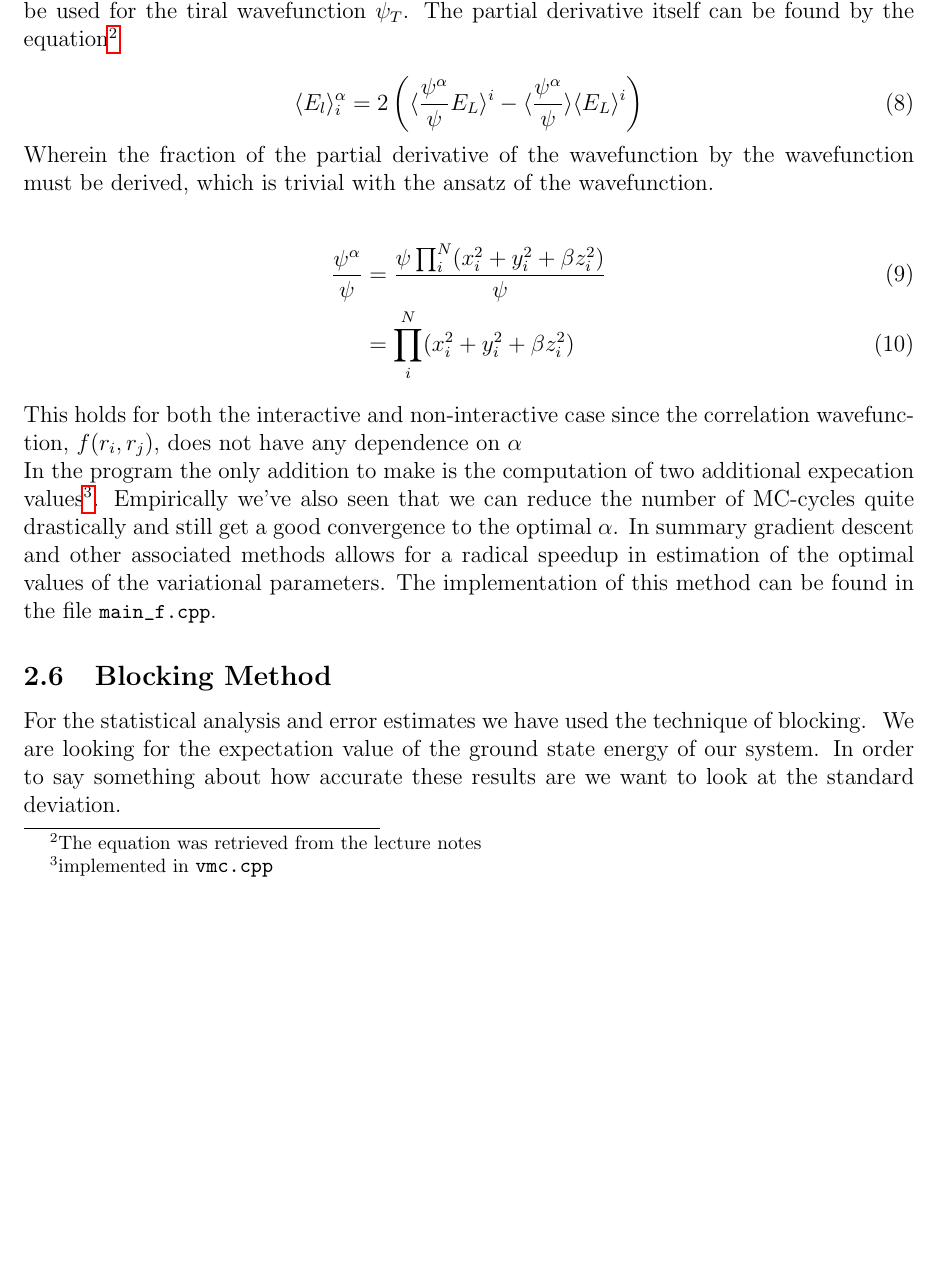
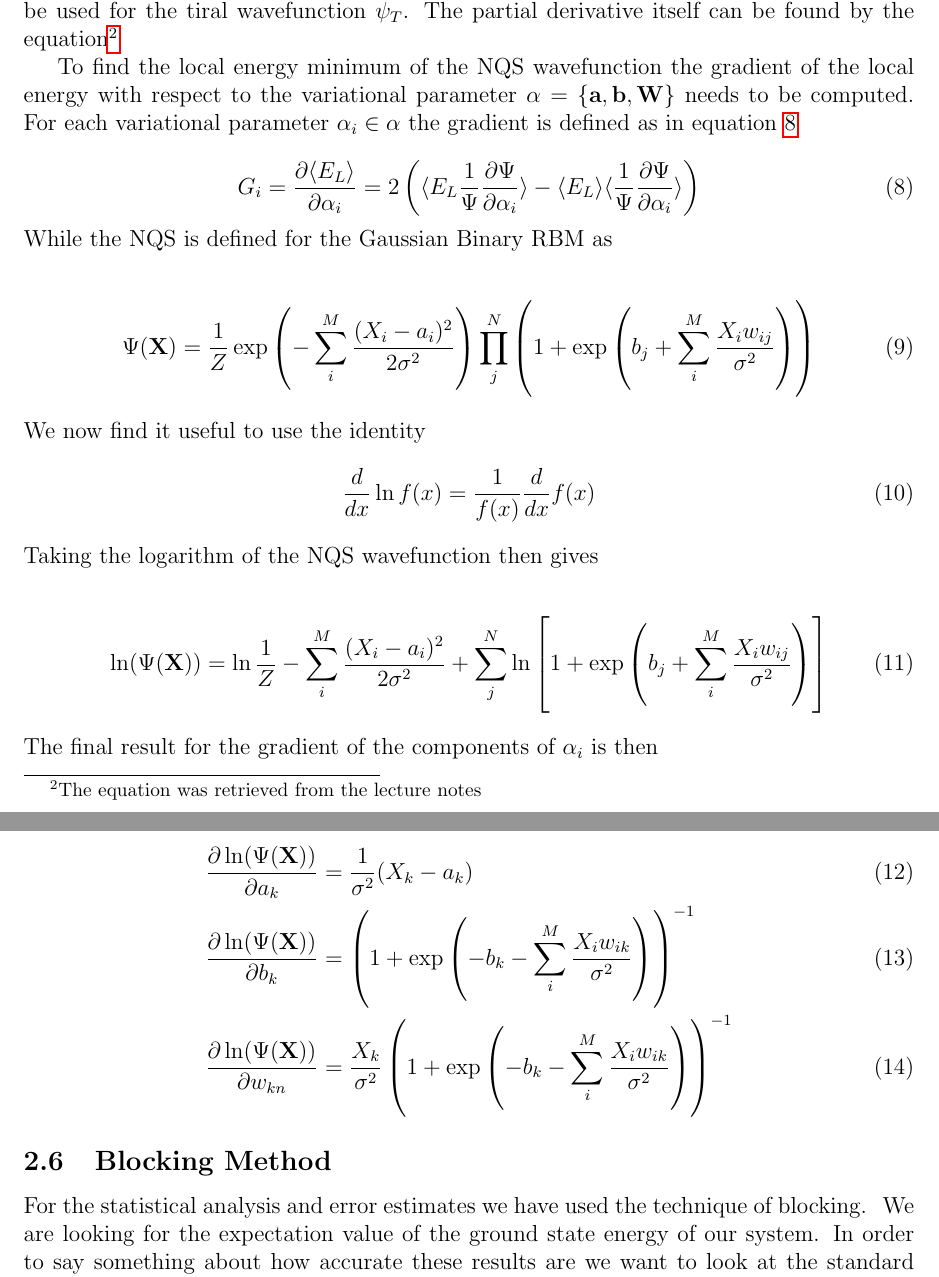
Before and after one commit to KariEriksen/comp_phys_2, a LaTeX paper (project_2/report/main.tex, which reads project_2/report/theory.tex): part of page 8 of 35 before the commit and two parts of pages 8 and 9 of 35 after it, the two joined at a grey line, cut so that both start at the same text, the shorter picture padded with empty space. Compiled offline with pdfLaTeX.

Commit message:
added NQS GD derivation

```diff
--- a/project_2/report/theory.tex
+++ b/project_2/report/theory.tex
@@ -157,19 +157,38 @@ Like most problems in physics the variational quantum problem is one of optimiza
 
 \noindent We also introduce the notation $\frac{\partial \langle E_L^i \rangle}{\partial \alpha} = \expect{E_L}^\alpha_{i}$ for brevity, and the same notation will be used for the tiral wavefunction $\psi_T$. The partial derivative itself can be found by the equation\footnote{The equation was retrieved from the lecture notes}
 
-\begin{equation}
-\expect{E_l}^\alpha_{i} = 2 \left(\expect{\frac{\psi^\alpha}{\psi} E_L}^i - \expect{\frac{\psi^\alpha}{\psi}}\expect{E_L}^i \right)
+To find the local energy minimum of the NQS wavefunction the  gradient of the local energy with respect to the variational parameter $\alpha  = \{\mathbf{a}, \mathbf{b}, \mathbf{W} \}$ needs to be computed. For each variational parameter $\alpha_i \in \alpha$ the gradient is defined as in equation \ref{eq:var_grad}
+
+\begin{equation}\label{eq:var_grad}
+G_i = \frac{\partial \expect{E_L}}{\partial \alpha_i} = 2\left( \expect{E_L \frac{1}{\Psi} \frac{\partial \Psi}{\partial \alpha_i}}  - \expect{E_L} \expect{ \frac{1}{\Psi} \frac{\partial \Psi}{\partial \alpha_i}}\right)
 \end{equation}
 
-\noindent Wherein the fraction of the partial derivative of the wavefunction by the wavefunction must be derived, which is trivial with the ansatz of the wavefunction.
-
+\noindent While the NQS is defined for the Gaussian Binary RBM as
 
 \begin{align}
-\frac{\psi^\alpha}{\psi} &= \frac{\psi \prod_i^N (x_i^2 + y_i^2 + \beta z^2_i)}{\psi} \\
-&= \prod_i^N (x_i^2 + y_i^2 + \beta z^2_i)
+    \Psi (\mathbf{X}) = \frac{1}{Z} \exp\left(-\sum_i^M \frac{(X_i - a_i)^2}{2\sigma^2}\right)
+    \prod_j ^N \left( 1 + \exp\left(b_j  + \sum_i^M \frac{X_i w_{ij}}{\sigma^2}\right) \right)
 \end{align}
-\noindent This holds for both the interactive and non-interactive case since the correlation wavefunction, $f(r_i, r_j)$, does not have any dependence on $\alpha$\\
-In the program the only addition to make is the computation of two additional expecation values\footnote{implemented in \lstinline{vmc.cpp}}. Empirically we've also seen that we can reduce the number of MC-cycles quite drastically and still get a good convergence to the optimal $\alpha$. In summary gradient descent and other associated methods allows for a radical speedup in estimation of the optimal values of the variational parameters. The implementation of this method can be found in the file \lstinline{main_f.cpp}.
+\noindent We now find it useful to use the identity
+\begin{align}
+    \frac{d}{dx}\ln f(x) = \frac{1}{f(x)} \frac{d}{dx}f(x)
+\end{align}
+
+\noindent Taking the logarithm of the NQS wavefunction then gives
+
+\begin{align}
+    \ln( \Psi(\mathbf{X}) )  = \ln{\frac{1}{Z}} -\sum_i^M \frac{(X_i - a_i)^2}{2\sigma^2}
+    + \sum_j^N \ln\left[  1 + \exp\left(b_j  + \sum_i^M \frac{X_i w_{ij}}{\sigma^2}\right) \right]
+\end{align}
+
+\noindent  The final result for the gradient of the components of $\alpha_i$ is then
+
+\begin{align}
+    \frac{\partial \ln( \Psi(\mathbf{X}) )}{\partial a_k} &= \frac{1}{\sigma ^2} (X_k - a_k)\\
+    \frac{\partial \ln( \Psi(\mathbf{X}) )}{\partial b_k} &= \left(1 +  \exp\left(- b_k  - \sum_i^M \frac{X_i w_{ik}}{\sigma^2}\right)  \right)^{-1}  \\
+    \frac{\partial \ln( \Psi(\mathbf{X}) )}{\partial w_{kn}}& = \frac{X_k}{\sigma^2} \left(1 +  \exp\left(- b_k  - \sum_i^M \frac{X_i w_{ik}}{\sigma^2}\right)  \right)^{-1}
+\end{align}
+
 
 
 \subsection{Blocking Method}
```
